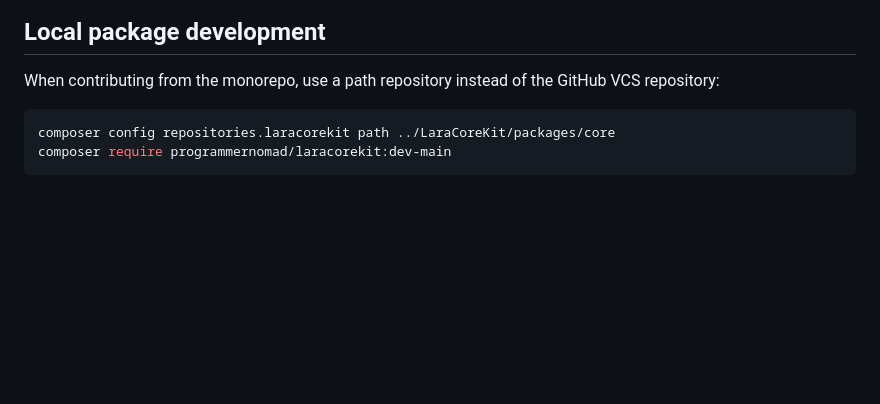
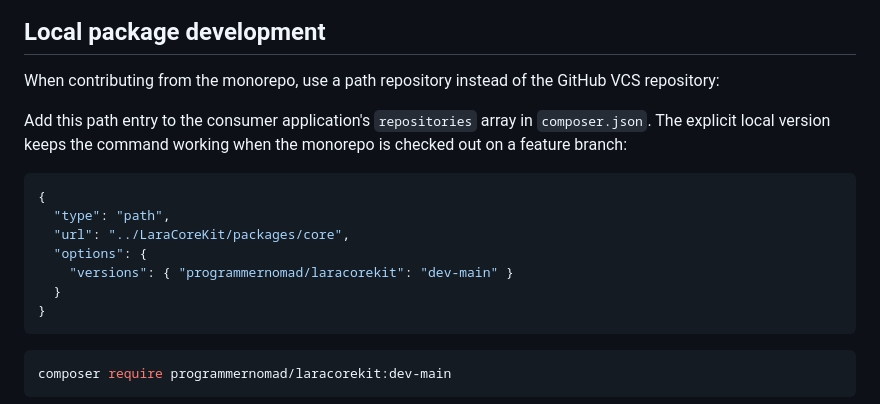
Before and after one commit to ProgrammerNomad/LaraCoreKit, a Markdown page: README.md, the part around the change. GitHub-like rendering; blank space fills up the shorter version.

Commit message:
Keep local package installation stable on feature branches

````diff
--- a/README.md
+++ b/README.md
@@ -89,8 +89,19 @@ The initial package is intended for new applications. API tokens, email-verifica
 
 When contributing from the monorepo, use a path repository instead of the GitHub VCS repository:
 
+Add this path entry to the consumer application's `repositories` array in `composer.json`. The explicit local version keeps the command working when the monorepo is checked out on a feature branch:
+
+```json
+{
+  "type": "path",
+  "url": "../LaraCoreKit/packages/core",
+  "options": {
+    "versions": { "programmernomad/laracorekit": "dev-main" }
+  }
+}
+```
+
 ```bash
-composer config repositories.laracorekit path ../LaraCoreKit/packages/core
 composer require programmernomad/laracorekit:dev-main
 ```
 
````
